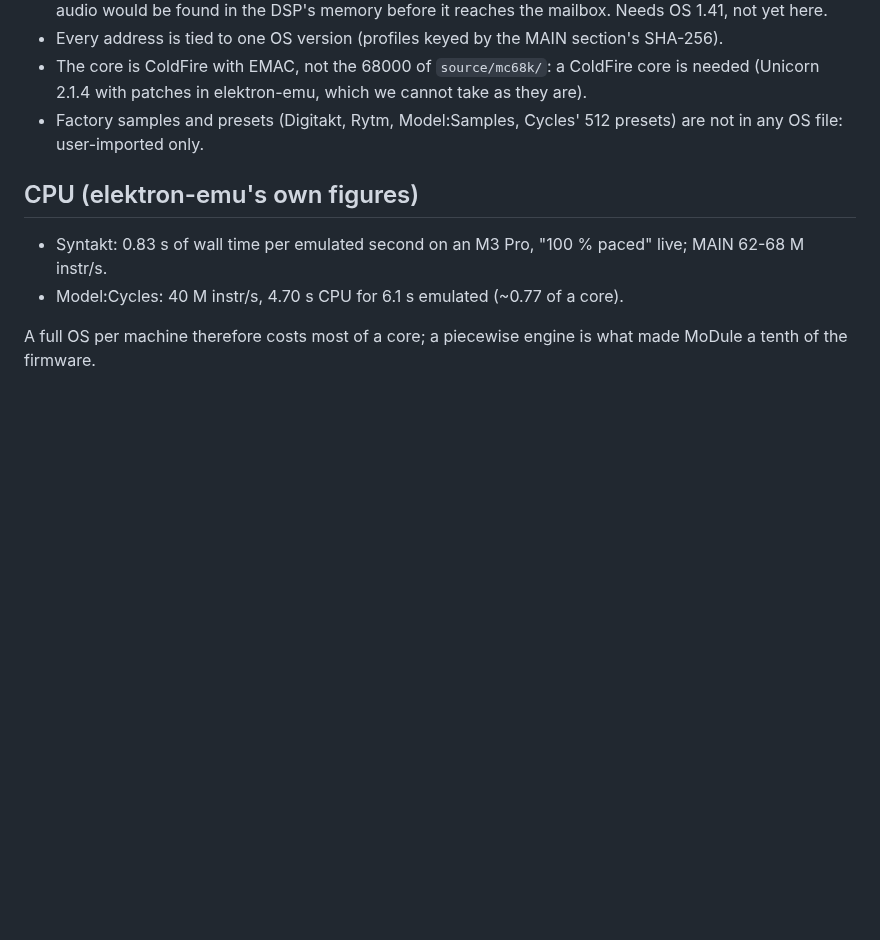
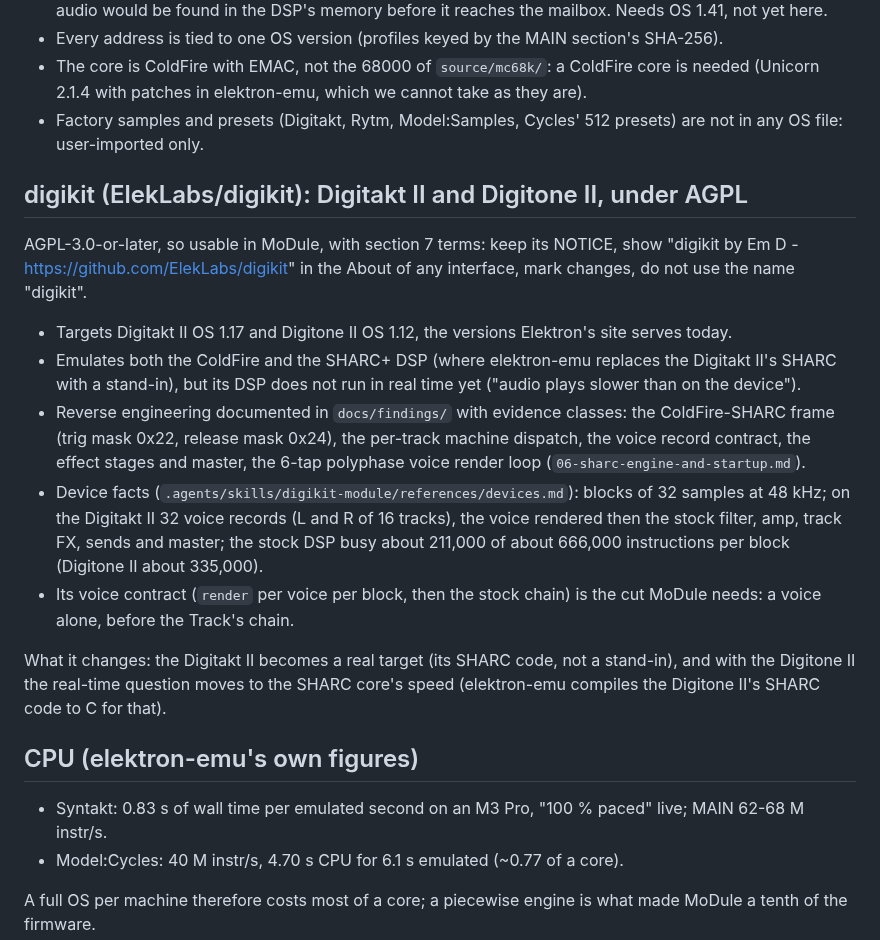
Before and after one commit to c0remusic/MModule, a Markdown page: .scratch/elektron-engines/README.md, the part around the change. GitHub-like rendering; blank space fills up the shorter version.

Commit message:
Add digikit to the engine research: Digitakt II and Digitone II under AGPL
digikit emulates the SHARC+ that elektron-emu replaces on the Digitakt II, documents the voice record
and the chain after it, and targets OS 1.17 and 1.12, the versions Elektron serves today. Its DSP is
not real-time yet; its license (AGPL with attribution terms) lets MoDule use it.

```diff
--- a/.scratch/elektron-engines/README.md
+++ b/.scratch/elektron-engines/README.md
@@ -40,6 +40,26 @@ Rytm `native/rytm_dsp.c:472-518`; Digitone II `dsp/dn_gensrc.inc:1-11`, README.
 - Factory samples and presets (Digitakt, Rytm, Model:Samples, Cycles' 512 presets) are not in any OS file: user-imported
   only.
 
+## digikit (ElekLabs/digikit): Digitakt II and Digitone II, under AGPL
+
+AGPL-3.0-or-later, so usable in MoDule, with section 7 terms: keep its NOTICE, show "digikit by Em D -
+https://github.com/ElekLabs/digikit" in the About of any interface, mark changes, do not use the name "digikit".
+
+- Targets Digitakt II OS 1.17 and Digitone II OS 1.12, the versions Elektron's site serves today.
+- Emulates both the ColdFire and the SHARC+ DSP (where elektron-emu replaces the Digitakt II's SHARC with a stand-in),
+  but its DSP does not run in real time yet ("audio plays slower than on the device").
+- Reverse engineering documented in `docs/findings/` with evidence classes: the ColdFire-SHARC frame (trig mask 0x22,
+  release mask 0x24), the per-track machine dispatch, the voice record contract, the effect stages and master, the
+  6-tap polyphase voice render loop (`06-sharc-engine-and-startup.md`).
+- Device facts (`.agents/skills/digikit-module/references/devices.md`): blocks of 32 samples at 48 kHz; on the Digitakt
+  II 32 voice records (L and R of 16 tracks), the voice rendered then the stock filter, amp, track FX, sends and master;
+  the stock DSP busy about 211,000 of about 666,000 instructions per block (Digitone II about 335,000).
+- Its voice contract (`render` per voice per block, then the stock chain) is the cut MoDule needs: a voice alone, before
+  the Track's chain.
+
+What it changes: the Digitakt II becomes a real target (its SHARC code, not a stand-in), and with the Digitone II the
+real-time question moves to the SHARC core's speed (elektron-emu compiles the Digitone II's SHARC code to C for that).
+
 ## CPU (elektron-emu's own figures)
 
 - Syntakt: 0.83 s of wall time per emulated second on an M3 Pro, "100 % paced" live; MAIN 62-68 M instr/s.
```
